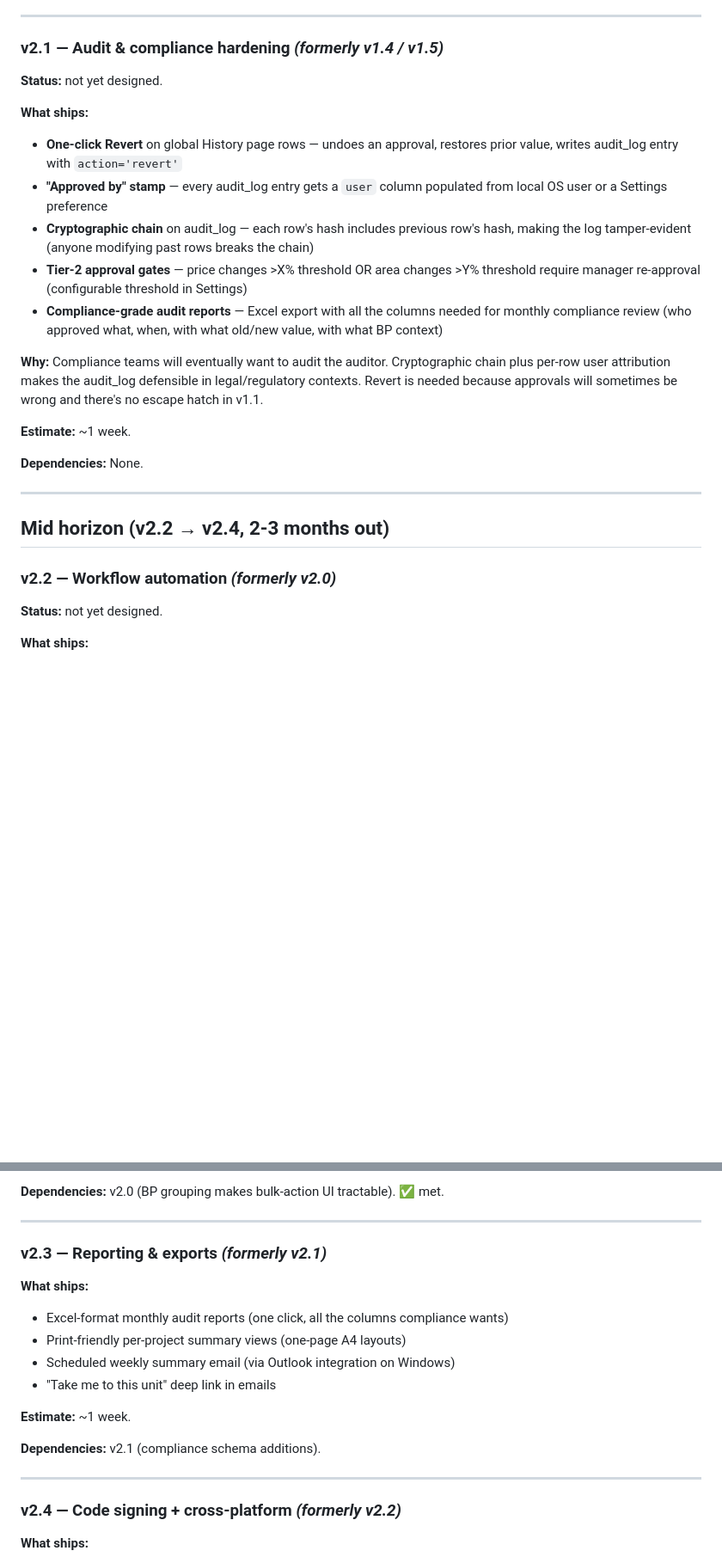
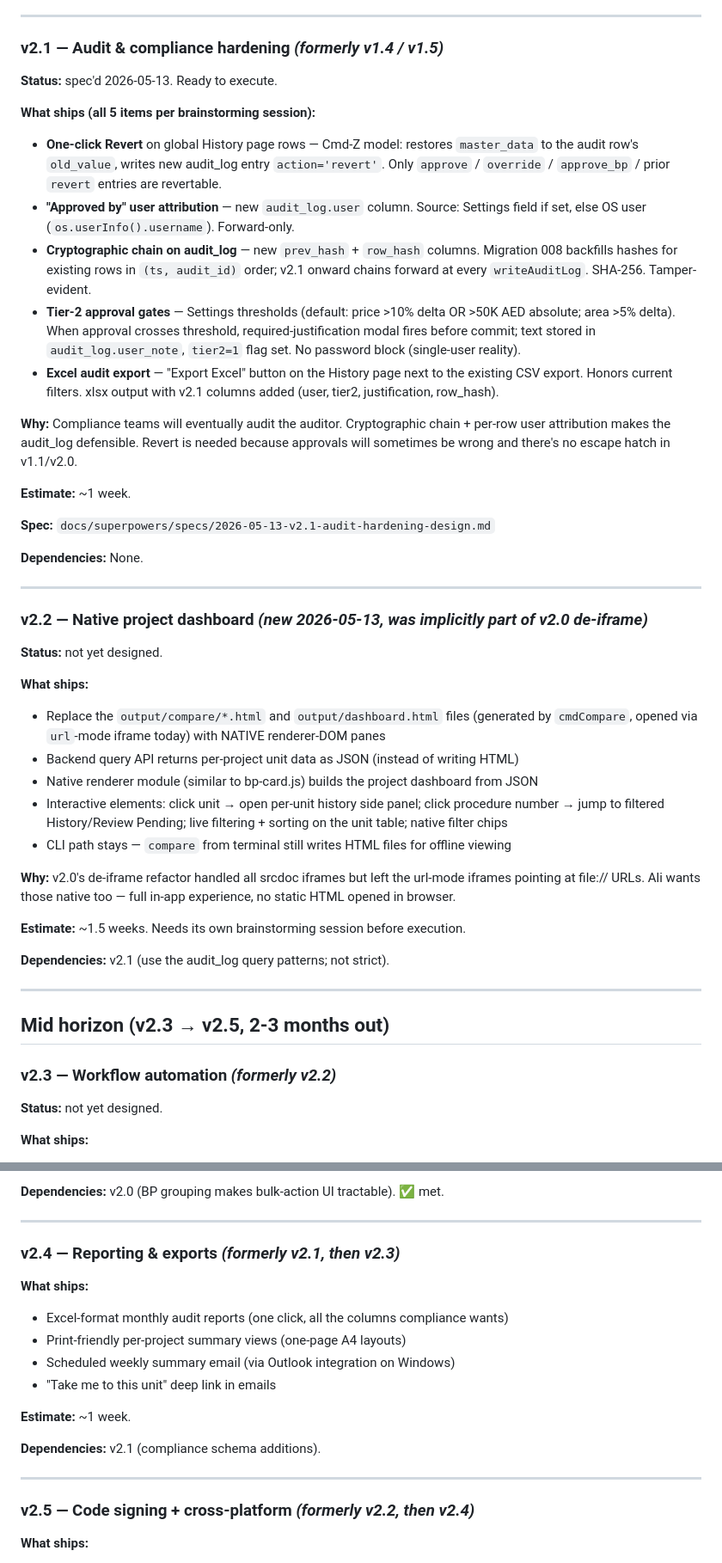
Before and after one commit to Meejum/dl-processor, a Markdown page: ROADMAP.md, 2 parts joined by grey strips. Shown at 86% size. GitHub-like rendering; blank space fills up the shorter version.

Commit message:
spec: v2.1 — Audit & Compliance Hardening + v2.2 placeholder
Brainstormed with Ali 2026-05-13. Five items locked in for v2.1
(option (a) — full audit hardening in one ~1 week release):

  1. One-click Revert on History (Cmd-Z model, one step back).
  2. User attribution (Settings field if set, else OS user).
  3. Cryptographic chain on audit_log (SHA-256, backfilled by
     migration 008 in (ts, audit_id) order, forward-chains thereafter).
  4. Tier-2 approval gates (Settings thresholds: price >10% or >50K
     AED; area >5%) with required-justification modal — no password
     block.
  5. Excel audit export — button on History page next to CSV export.

Migration 008 handles all schema changes (4 column adds + action
CHECK widen + chain backfill) in one idempotent pass.

Test target: 390 to ~420 (+30 new).

ROADMAP gains v2.2 placeholder — native project dashboard refactor
(replaces output/compare/*.html iframes with native panes). Raised
by Ali during v2.1 scoping; deferred to its own milestone. v2.3-v2.5
mid-horizon entries shift down by one.

```diff
--- a/ROADMAP.md
+++ b/ROADMAP.md
@@ -56,26 +56,47 @@
 
 ### v2.1 — Audit & compliance hardening *(formerly v1.4 / v1.5)*
 
-**Status:** not yet designed.
+**Status:** spec'd 2026-05-13. Ready to execute.
 
-**What ships:**
-- **One-click Revert** on global History page rows — undoes an approval, restores prior value, writes audit_log entry with `action='revert'`
-- **"Approved by" stamp** — every audit_log entry gets a `user` column populated from local OS user or a Settings preference
-- **Cryptographic chain** on audit_log — each row's hash includes previous row's hash, making the log tamper-evident (anyone modifying past rows breaks the chain)
-- **Tier-2 approval gates** — price changes >X% threshold OR area changes >Y% threshold require manager re-approval (configurable threshold in Settings)
-- **Compliance-grade audit reports** — Excel export with all the columns needed for monthly compliance review (who approved what, when, with what old/new value, with what BP context)
+**What ships (all 5 items per brainstorming session):**
+- **One-click Revert** on global History page rows — Cmd-Z model: restores `master_data` to the audit row's `old_value`, writes new audit_log entry `action='revert'`. Only `approve` / `override` / `approve_bp` / prior `revert` entries are revertable.
+- **"Approved by" user attribution** — new `audit_log.user` column. Source: Settings field if set, else OS user (`os.userInfo().username`). Forward-only.
+- **Cryptographic chain on audit_log** — new `prev_hash` + `row_hash` columns. Migration 008 backfills hashes for existing rows in `(ts, audit_id)` order; v2.1 onward chains forward at every `writeAuditLog`. SHA-256. Tamper-evident.
+- **Tier-2 approval gates** — Settings thresholds (default: price >10% delta OR >50K AED absolute; area >5% delta). When approval crosses threshold, required-justification modal fires before commit; text stored in `audit_log.user_note`, `tier2=1` flag set. No password block (single-user reality).
+- **Excel audit export** — "Export Excel" button on the History page next to the existing CSV export. Honors current filters. xlsx output with v2.1 columns added (user, tier2, justification, row_hash).
 
-**Why:** Compliance teams will eventually want to audit the auditor. Cryptographic chain plus per-row user attribution makes the audit_log defensible in legal/regulatory contexts. Revert is needed because approvals will sometimes be wrong and there's no escape hatch in v1.1.
+**Why:** Compliance teams will eventually audit the auditor. Cryptographic chain + per-row user attribution makes the audit_log defensible. Revert is needed because approvals will sometimes be wrong and there's no escape hatch in v1.1/v2.0.
 
 **Estimate:** ~1 week.
+
+**Spec:** `docs/superpowers/specs/2026-05-13-v2.1-audit-hardening-design.md`
 
 **Dependencies:** None.
 
 ---
 
-## Mid horizon (v2.2 → v2.4, 2-3 months out)
+### v2.2 — Native project dashboard *(new 2026-05-13, was implicitly part of v2.0 de-iframe)*
 
-### v2.2 — Workflow automation *(formerly v2.0)*
+**Status:** not yet designed.
+
+**What ships:**
+- Replace the `output/compare/*.html` and `output/dashboard.html` files (generated by `cmdCompare`, opened via `url`-mode iframe today) with NATIVE renderer-DOM panes
+- Backend query API returns per-project unit data as JSON (instead of writing HTML)
+- Native renderer module (similar to bp-card.js) builds the project dashboard from JSON
+- Interactive elements: click unit → open per-unit history side panel; click procedure number → jump to filtered History/Review Pending; live filtering + sorting on the unit table; native filter chips
+- CLI path stays — `compare` from terminal still writes HTML files for offline viewing
+
+**Why:** v2.0's de-iframe refactor handled all srcdoc iframes but left the url-mode iframes pointing at file:// URLs. Ali wants those native too — full in-app experience, no static HTML opened in browser.
+
+**Estimate:** ~1.5 weeks. Needs its own brainstorming session before execution.
+
+**Dependencies:** v2.1 (use the audit_log query patterns; not strict).
+
+---
+
+## Mid horizon (v2.3 → v2.5, 2-3 months out)
+
+### v2.3 — Workflow automation *(formerly v2.2)*
 
 **Status:** not yet designed.
 
@@ -94,7 +115,7 @@
 
 ---
 
-### v2.3 — Reporting & exports *(formerly v2.1)*
+### v2.4 — Reporting & exports *(formerly v2.1, then v2.3)*
 
 **What ships:**
 - Excel-format monthly audit reports (one click, all the columns compliance wants)
@@ -108,7 +129,7 @@
 
 ---
 
-### v2.4 — Code signing + cross-platform *(formerly v2.2)*
+### v2.5 — Code signing + cross-platform *(formerly v2.2, then v2.4)*
 
 **What ships:**
 - Buy code-signing certificate (~AED 1,000/year)
```
Also changed, not shown: 1 other file.
